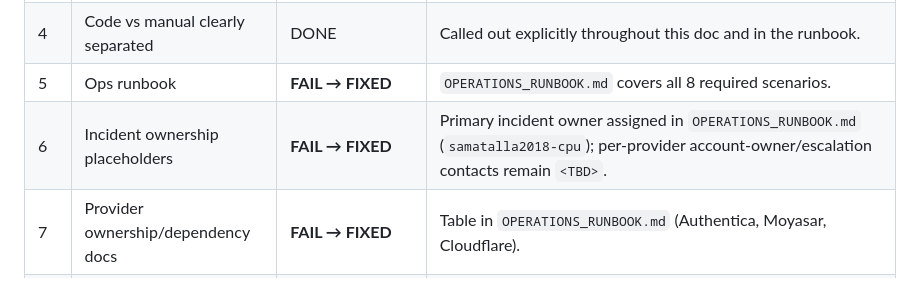
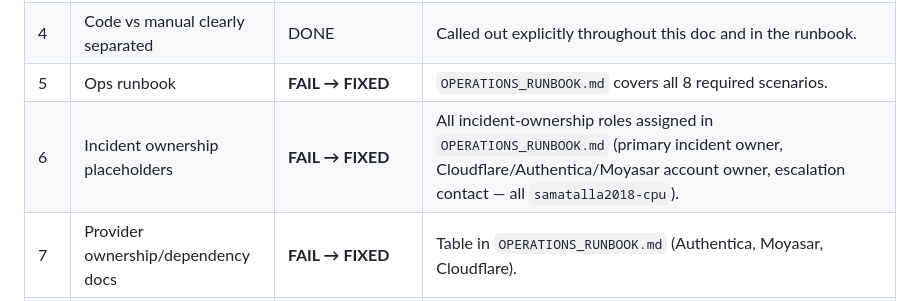
Before and after one commit to samatalla2018-cpu/smatips-ai, a Markdown page: PRODUCTION_READINESS_GAP_ANALYSIS.md, the part around the change. Drawn GitHub-style.

```diff
--- a/PRODUCTION_READINESS_GAP_ANALYSIS.md
+++ b/PRODUCTION_READINESS_GAP_ANALYSIS.md
@@ -129,7 +129,7 @@ Scope: Full repository audit against the 24 Aug 2026 Production Readiness Assess
 | 3 | Critical failure alerts identified | **FAIL → DOCUMENTED** | No alerting exists (Cloudflare-side, e.g. Notifications/Logpush, is external). Alert *conditions* and *where to wire them* documented in `OPERATIONS_RUNBOOK.md` — **MANUAL ACTION REQUIRED** to actually configure Cloudflare Notifications/Logpush/a third-party monitor, since that's dashboard/external-service work. |
 | 4 | Code vs manual clearly separated | DONE | Called out explicitly throughout this doc and in the runbook. |
 | 5 | Ops runbook | **FAIL → FIXED** | `OPERATIONS_RUNBOOK.md` covers all 8 required scenarios. |
-| 6 | Incident ownership placeholders | **FAIL → FIXED** | Primary incident owner assigned in `OPERATIONS_RUNBOOK.md` (`samatalla2018-cpu`); per-provider account-owner/escalation contacts remain `<TBD>`. |
+| 6 | Incident ownership placeholders | **FAIL → FIXED** | All incident-ownership roles assigned in `OPERATIONS_RUNBOOK.md` (primary incident owner, Cloudflare/Authentica/Moyasar account owner, escalation contact — all `samatalla2018-cpu`). |
 | 7 | Provider ownership/dependency docs | **FAIL → FIXED** | Table in `OPERATIONS_RUNBOOK.md` (Authentica, Moyasar, Cloudflare). |
 | 8–9 | D1 backup/recovery tested/documented | **FAIL → PARTIALLY FIXED** | Recovery *procedure* documented and a local dry-run performed against a throwaway D1 (`wrangler d1 export`/`import` cycle) — see `DATA_AND_RECOVERY.md`. A **real production** backup/restore drill requires Cloudflare account access — MANUAL ACTION REQUIRED. |
 | 10 | Cost-control protections | PARTIAL → improved | OTP rate limiting (new) bounds Authentica API call volume per phone; added fetch timeouts (bounded retries N/A — no retries exist, which is itself safe/bounded); the AI assistant is currently a **stub with no external API calls** (verified — [js/pages/assistant.js:29](js/pages/assistant.js:29) `requestAssistantReply` is a local `setTimeout` mock, not a real API call), so there is no uncontrolled-API-loop risk today from that feature. |
```
Also changed, not shown: OPERATIONS_RUNBOOK.md (+6 -7 lines), PRODUCTION_READINESS_EVIDENCE.md (+3 -2 lines).
